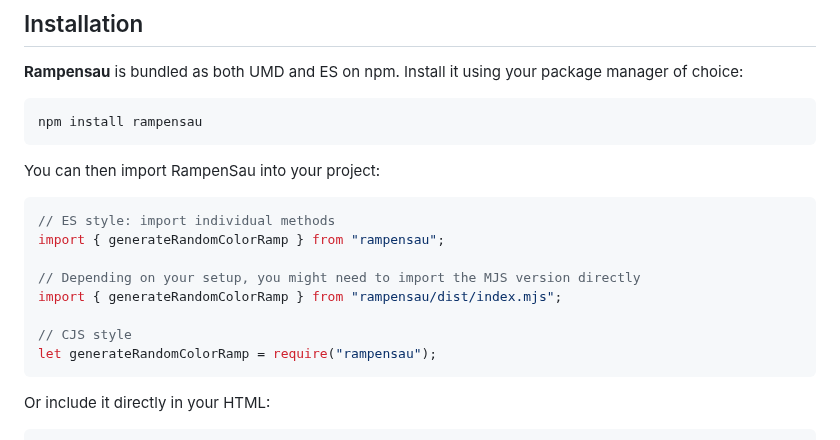
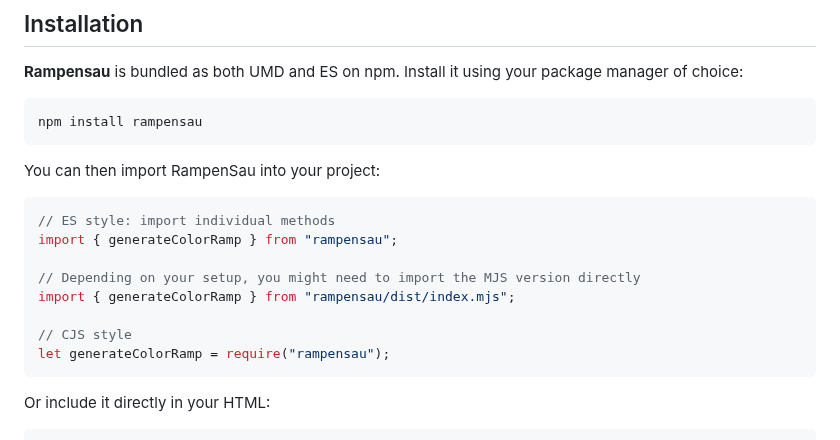
Before and after one commit to meodai/rampensau, a Markdown page: README.md, the part around the change. Rendered like a GitHub page.

Commit message:
fixes wrong function name in readme

````diff
--- a/README.md
+++ b/README.md
@@ -34,13 +34,13 @@ You can then import RampenSau into your project:
 
 ```js
 // ES style: import individual methods
-import { generateRandomColorRamp } from "rampensau";
+import { generateColorRamp } from "rampensau";
 
 // Depending on your setup, you might need to import the MJS version directly
-import { generateRandomColorRamp } from "rampensau/dist/index.mjs";
+import { generateColorRamp } from "rampensau/dist/index.mjs";
 
 // CJS style
-let generateRandomColorRamp = require("rampensau");
+let generateColorRamp = require("rampensau");
 ```
 
 Or include it directly in your HTML:
````
